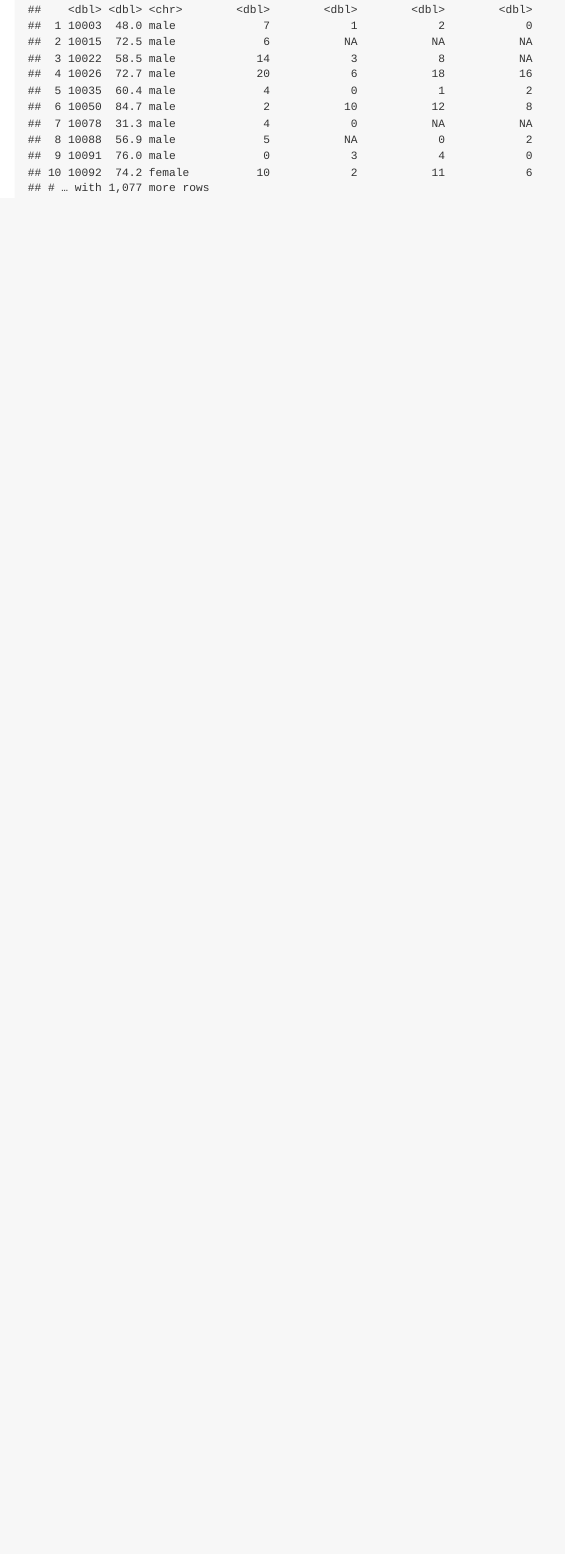
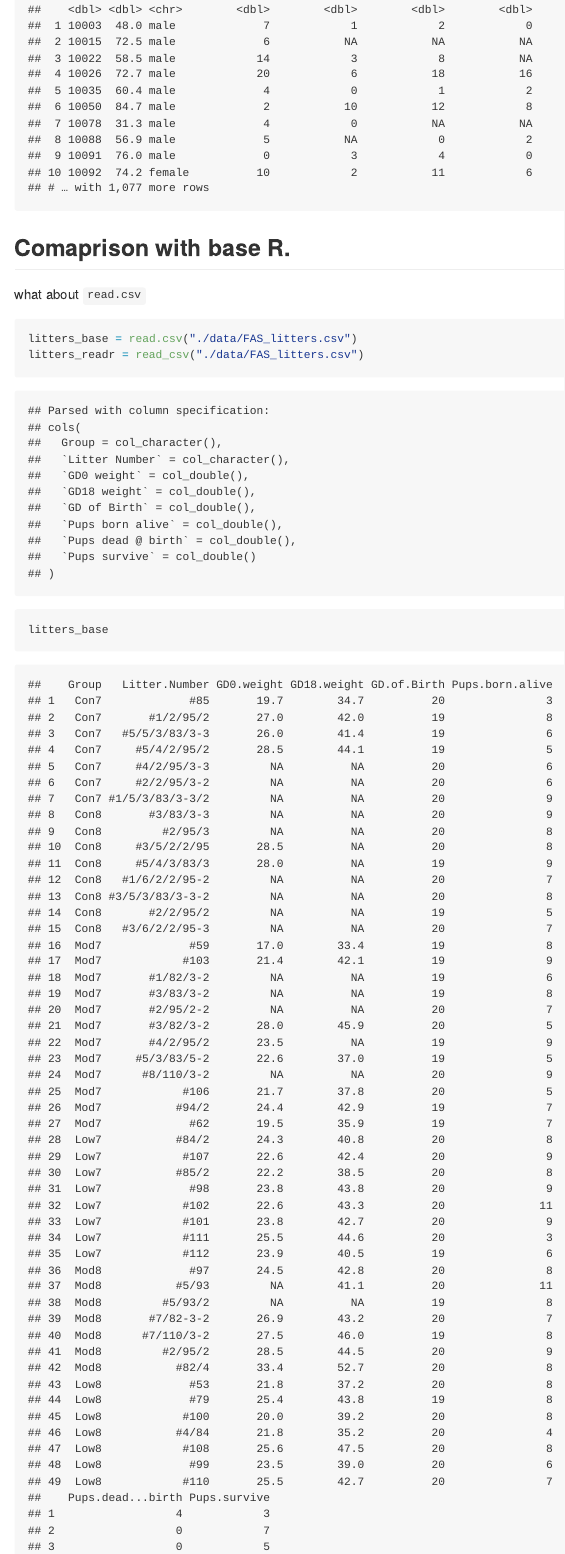
Before and after one commit to JiayiHelenZhou/Data_wrangling_1, an R Markdown document (Data_improt.Rmd): the page in a window 1100 px wide, from 4230 px down. The pictures show the output file Data_improt.md that the author committed with the source, drawn offline in the style of GitHub.

Commit message:
read.csv vs. read_csv ( use read_csv!)

````diff
--- a/Data_improt.Rmd
+++ b/Data_improt.Rmd
@@ -61,3 +61,14 @@ Read in a SAS file.
 pulse_df = read_sas("./data/public_pulse_data.sas7bdat")
 pulse_df
 ```
+
+## Comaprison with base R.
+
+what about `read.csv`
+
+```{r}
+litters_base = read.csv("./data/FAS_litters.csv")
+litters_readr = read_csv("./data/FAS_litters.csv")
+
+litters_base
+litters_readr
````
Also changed, not shown: Data_improt.md, Data_improt.Rmd (3 more changed lines).
